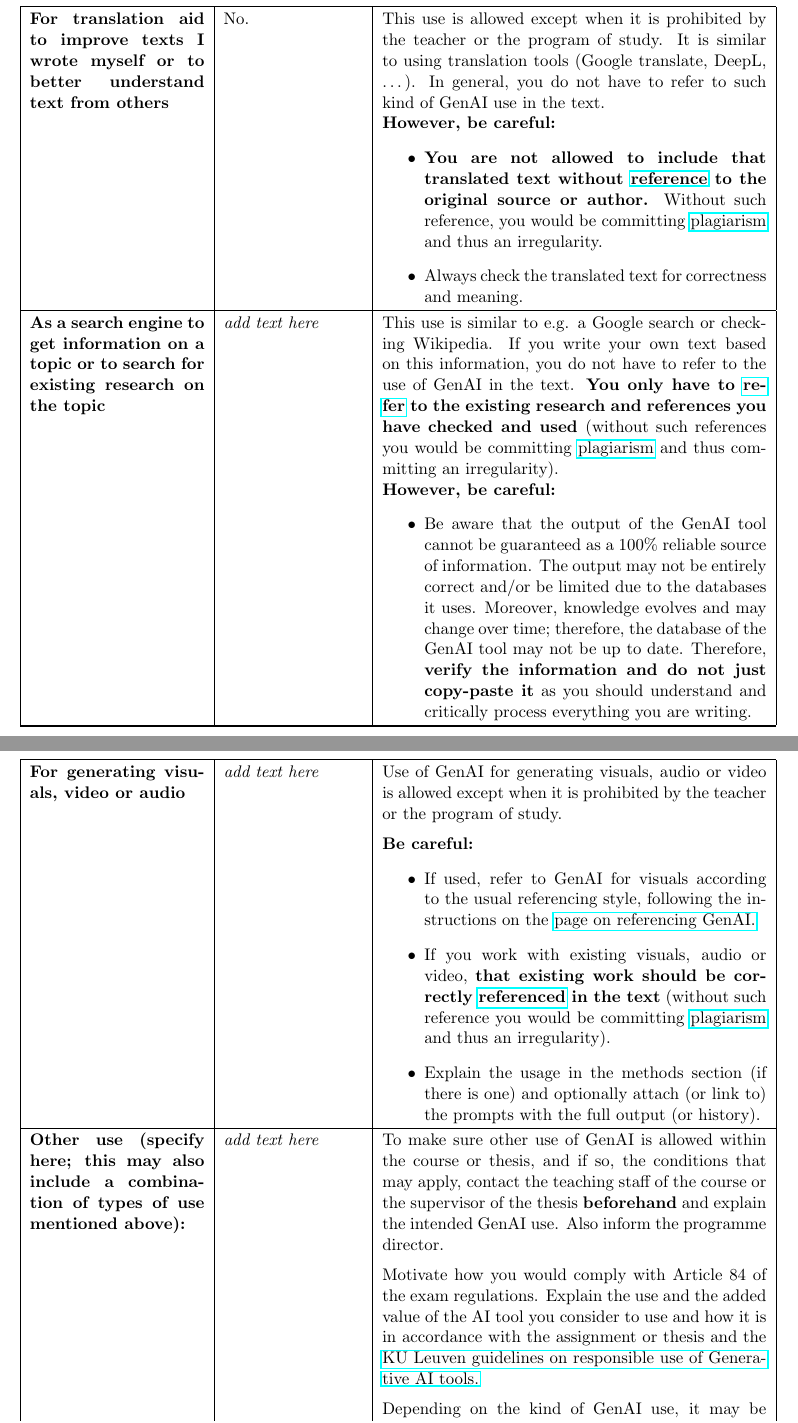
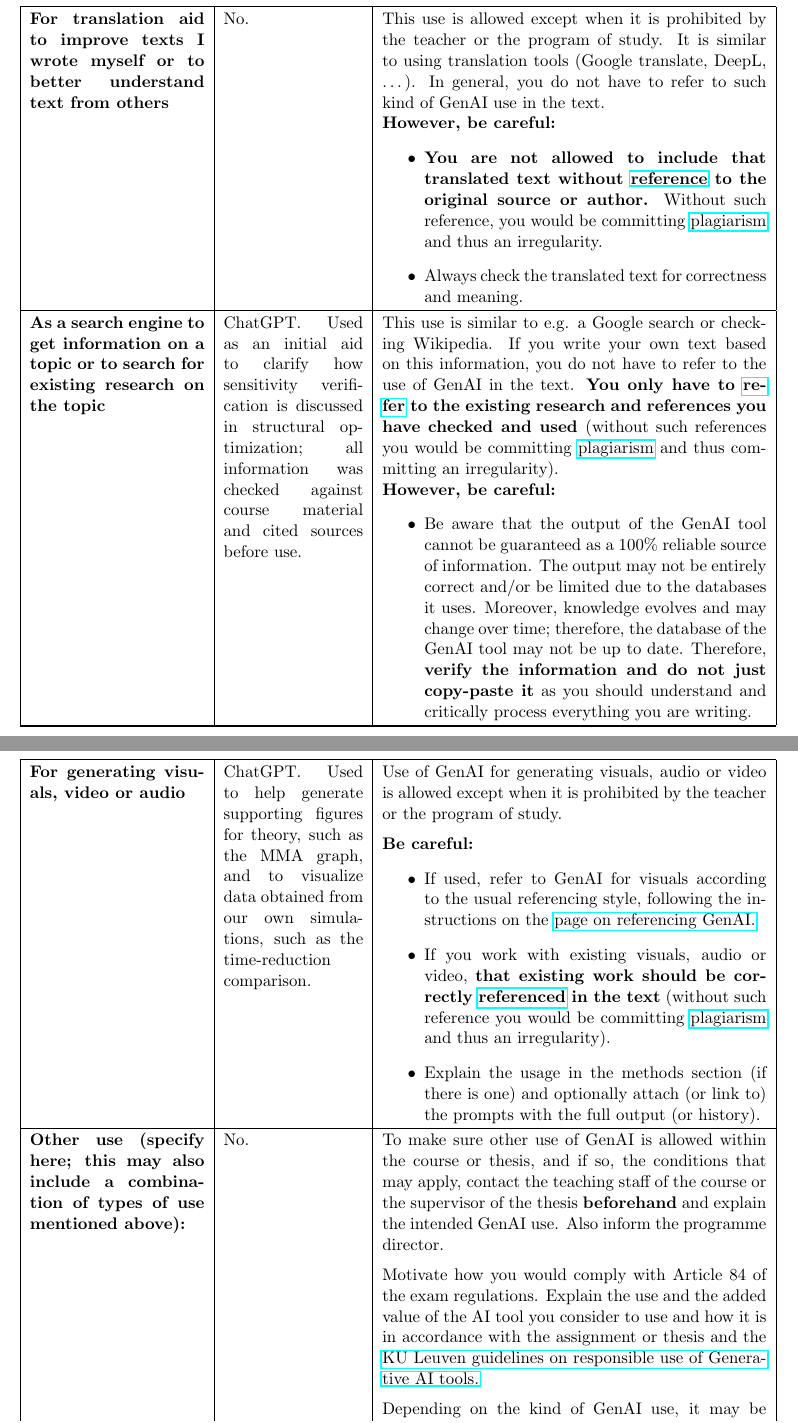
Before and after one commit to maAuSe/Structural-Optimization-LUKASTIEBERT, a LaTeX paper (report/main.tex, which reads report/CoC.tex): two parts of pages 31 and 34 of 34, joined at a grey line, cut so that both start at the same text. Compiled offline with pdfLaTeX.

Commit message:
That shi zippy

```diff
--- a/report/CoC.tex
+++ b/report/CoC.tex
@@ -120,13 +120,13 @@ For each of the categories below, always take into account the important guideli
     \item \textbf{You are not allowed to include that translated text without \href{https://bib.kuleuven.be/english/training-and-tutorials/citation}{reference} to the original source or author.} Without such reference, you would be committing \href{https://www.kuleuven.be/english/education/plagiarism/index}{plagiarism} and thus an irregularity.
     \item Always check the translated text for correctness and meaning.
 \end{itemize} \\ \hline
-\textbf{As a search engine to get information on a topic or to search for existing research on the topic} & \textit{add text here} & This use is similar to e.g. a Google search or checking Wikipedia. If you write your own text based on this information, you do not have to refer to the use of GenAI in the text. \textbf{You only have to \href{https://bib.kuleuven.be/english/training-and-tutorials/citation}{refer} to the existing research and references you have checked and used }(without such references you would be committing \href{https://www.kuleuven.be/english/education/plagiarism/index}{plagiarism} and thus committing an irregularity).
+\textbf{As a search engine to get information on a topic or to search for existing research on the topic} & ChatGPT. Used as an initial aid to clarify how sensitivity verification is discussed in structural optimization; all information was checked against course material and cited sources before use. & This use is similar to e.g. a Google search or checking Wikipedia. If you write your own text based on this information, you do not have to refer to the use of GenAI in the text. \textbf{You only have to \href{https://bib.kuleuven.be/english/training-and-tutorials/citation}{refer} to the existing research and references you have checked and used }(without such references you would be committing \href{https://www.kuleuven.be/english/education/plagiarism/index}{plagiarism} and thus committing an irregularity).
 
 \textbf{However, be careful:}
 \begin{itemize}
     \item Be aware that the output of the GenAI tool cannot be guaranteed as a 100\% reliable source of information. The output may not be entirely correct and/or be limited due to the databases it uses. Moreover, knowledge evolves and may change over time; therefore, the database of the GenAI tool may not be up to date. Therefore, \textbf{verify the information and do not just copy-paste it} as you should understand and critically process everything you are writing.
 \end{itemize} \\ \hline
-\textbf{For literature search} & \textit{add text here} & This use is comparable to e.g.\ a Google Scholar search. You do not have to refer to such kind of GenAI use; \textbf{you only have to \href{https://bib.kuleuven.be/english/training-and-tutorials/citation}{refer} to the literature references you have checked and used} (without such references you would be committing \href{https://www.kuleuven.be/english/education/plagiarism/index}{plagiarism} and thus committing an irregularity).
+\textbf{For literature search} & No. & This use is comparable to e.g.\ a Google Scholar search. You do not have to refer to such kind of GenAI use; \textbf{you only have to \href{https://bib.kuleuven.be/english/training-and-tutorials/citation}{refer} to the literature references you have checked and used} (without such references you would be committing \href{https://www.kuleuven.be/english/education/plagiarism/index}{plagiarism} and thus committing an irregularity).
 
 \medskip
 \textbf{However, be careful:}
@@ -159,7 +159,7 @@ For each of the categories below, always take into account the important guideli
     \item If it is really needed to insert a block of text from a GenAI tool, for instance because of the nature of your assignment, mention it as a citation by using quotes and correctly mention the use of GenAI assistance in accordance with the instructions \href{https://www.kuleuven.be/english/education/student/educational-tools/generative-artificial-intelligence#Transparency}{page on being transparent about the use of GenAI.}
     \item However, in general, such GenAI use should be kept to an \textbf{absolute minimum}; you should always check the original sources.
 \end{itemize} \\ \hline
-\textbf{For generating visuals, video or audio} & \textit{add text here} & Use of GenAI for generating visuals, audio or video is allowed except when it is prohibited by the teacher or the program of study.
+\textbf{For generating visuals, video or audio} & ChatGPT. Used to help generate supporting figures for theory, such as the MMA graph, and to visualize data obtained from our own simulations, such as the time-reduction comparison. & Use of GenAI for generating visuals, audio or video is allowed except when it is prohibited by the teacher or the program of study.
 
 \medskip
 \textbf{Be careful:}
@@ -168,7 +168,7 @@ For each of the categories below, always take into account the important guideli
     \item If you work with existing visuals, audio or video, \textbf{that existing work should be correctly \href{https://bib.kuleuven.be/english/training-and-tutorials/citation}{referenced} in the text} (without such reference you would be committing \href{https://www.kuleuven.be/english/education/plagiarism/index}{plagiarism} and thus an irregularity).
     \item Explain the usage in the methods section (if there is one) and optionally attach (or link to) the prompts with the full output (or history).
 \end{itemize} \\ \hline
-\textbf{Other use (specify here; this may also include a combination of types of use mentioned above):} & \textit{add text here} & To make sure other use of GenAI is allowed within the course or thesis, and if so, the conditions that may apply, contact the teaching staff of the course or the supervisor of the thesis \textbf{beforehand} and explain the intended GenAI use. Also inform the programme director.
+\textbf{Other use (specify here; this may also include a combination of types of use mentioned above):} & No. & To make sure other use of GenAI is allowed within the course or thesis, and if so, the conditions that may apply, contact the teaching staff of the course or the supervisor of the thesis \textbf{beforehand} and explain the intended GenAI use. Also inform the programme director.
 
 \medskip
 Motivate how you would comply with Article 84 of the exam regulations. Explain the use and the added value of the AI tool you consider to use and how it is in accordance with the assignment or thesis and the \href{https://www.kuleuven.be/english/genai}{KU Leuven guidelines on responsible use of Generative AI tools.}
```
Also changed, not shown: report/CoC.tex (8 more changed lines), 8 other files.
